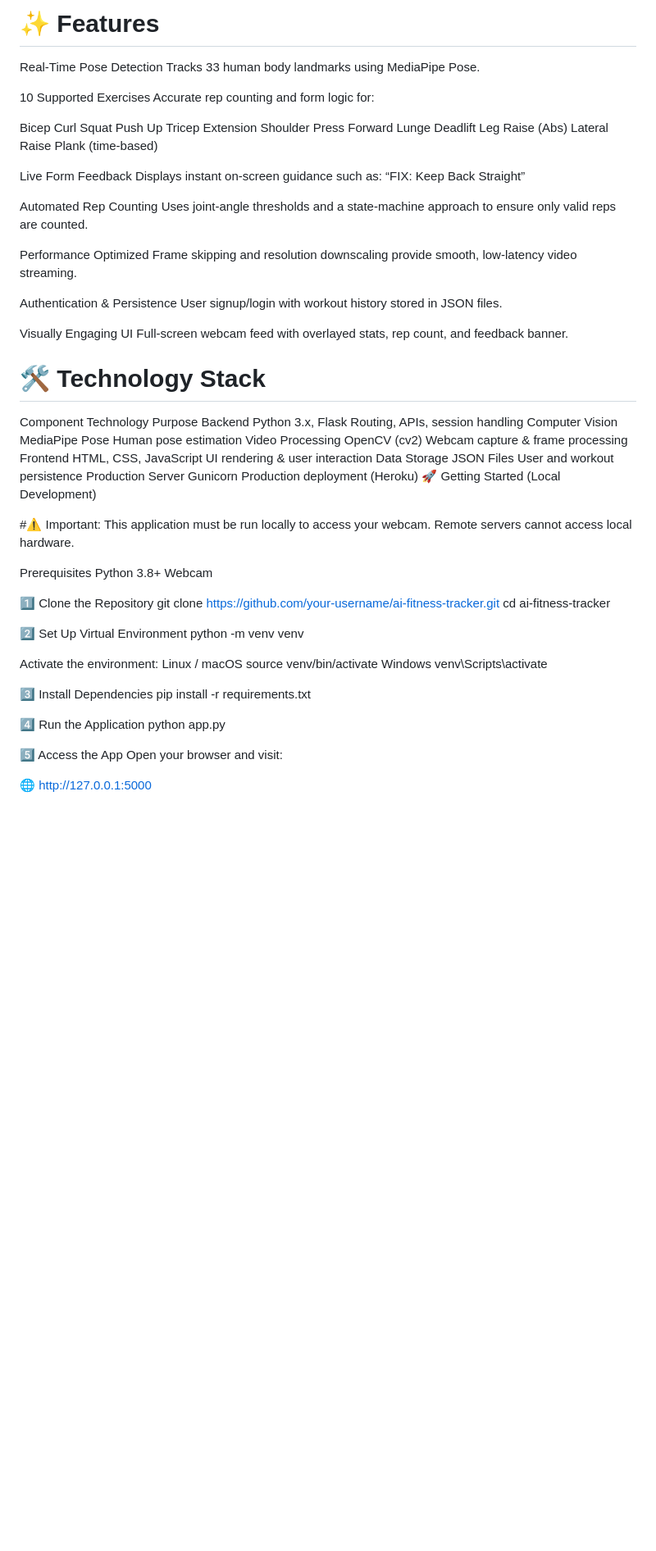
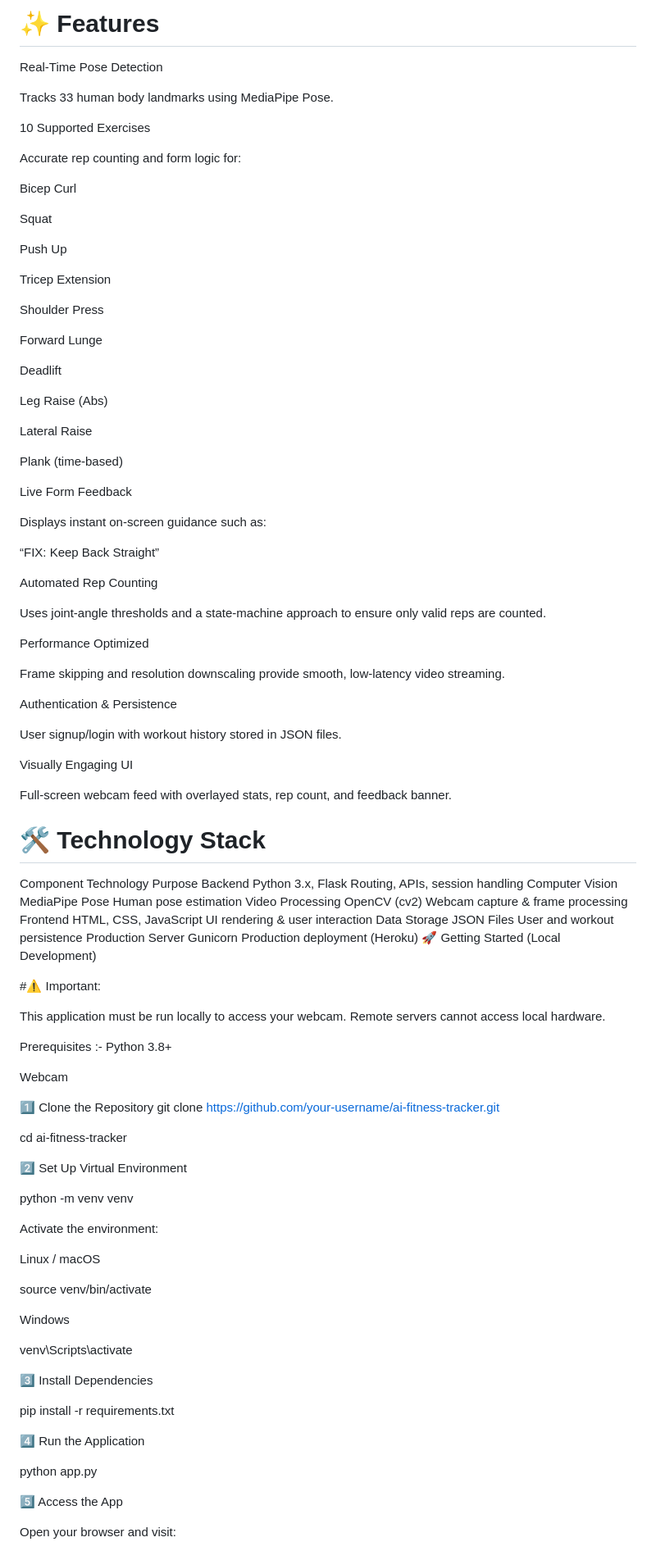
Before and after one commit to pn-dev-in/AI-Powered-Fitness-Tracking-System, a Markdown page: README.md, the part around one of its changes. Shown at 82% size. Rendered like a GitHub page; blank space fills up the shorter version.

Commit message:
Update README with features and setup instructions
Added details about features, prerequisites, and deployment.

```diff
--- a/README.md
+++ b/README.md
@@ -6,36 +6,53 @@ The system uses pose estimation and joint-angle analysis to track workouts accur
 # ✨ Features
 
 Real-Time Pose Detection
+
 Tracks 33 human body landmarks using MediaPipe Pose.
 
 10 Supported Exercises
+
 Accurate rep counting and form logic for:
 
 Bicep Curl
+
 Squat
+
 Push Up
+
 Tricep Extension
+
 Shoulder Press
+
 Forward Lunge
+
 Deadlift
+
 Leg Raise (Abs)
+
 Lateral Raise
+
 Plank (time-based)
 
 Live Form Feedback
+
 Displays instant on-screen guidance such as:
+
 “FIX: Keep Back Straight”
 
 Automated Rep Counting
+
 Uses joint-angle thresholds and a state-machine approach to ensure only valid reps are counted.
 
 Performance Optimized
+
 Frame skipping and resolution downscaling provide smooth, low-latency video streaming.
 
 Authentication & Persistence
+
 User signup/login with workout history stored in JSON files.
 
 Visually Engaging UI
+
 Full-screen webcam feed with overlayed stats, rep count, and feedback banner.
 
 # 🛠️ Technology Stack
@@ -49,30 +66,38 @@ Production Server	Gunicorn	Production deployment (Heroku)
 🚀 Getting Started (Local Development)
 
 #⚠️ Important:
+
 This application must be run locally to access your webcam. Remote servers cannot access local hardware.
 
-Prerequisites
-Python 3.8+
+Prerequisites :- Python 3.8+
+
 Webcam
 
 1️⃣ Clone the Repository
 git clone https://github.com/your-username/ai-fitness-tracker.git
+
 cd ai-fitness-tracker
 
 2️⃣ Set Up Virtual Environment
+
 python -m venv venv
 
+Activate the environment:
 
-Activate the environment:
 Linux / macOS
+
 source venv/bin/activate
+
 Windows
+
 venv\Scripts\activate
 
 3️⃣ Install Dependencies
+
 pip install -r requirements.txt
 
 4️⃣ Run the Application
+
 python app.py
 
 5️⃣ Access the App
```
Also changed, not shown: other parts of README.md (+21 -0 lines).
